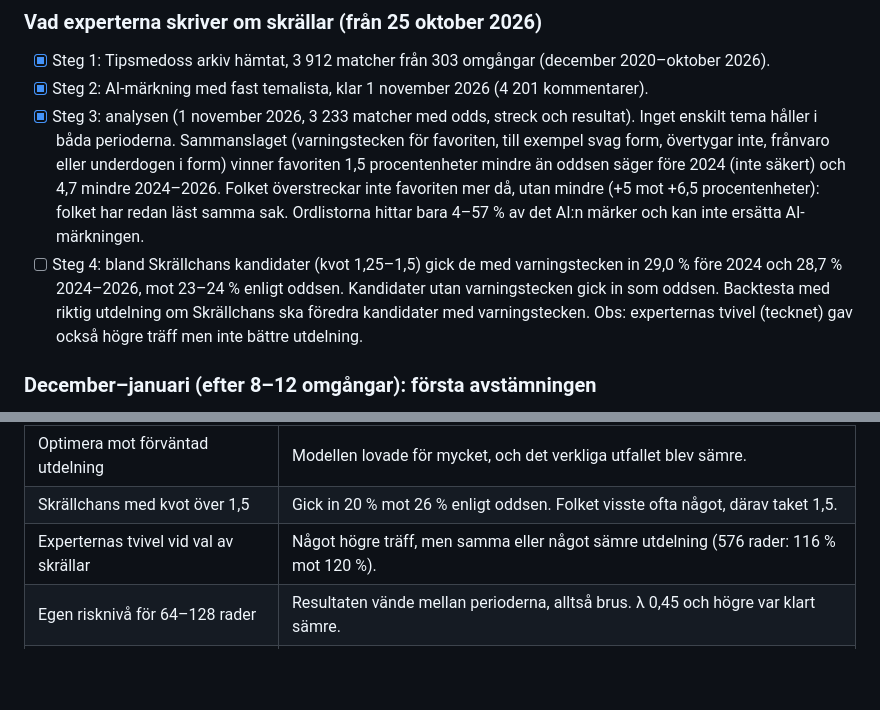
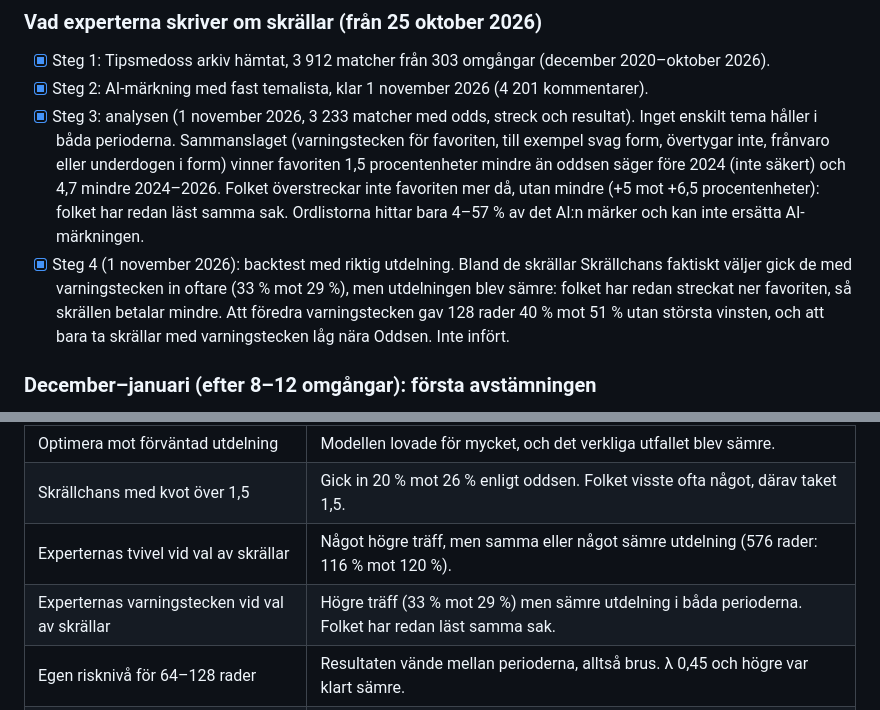
Before and after one commit to KKandenas/stryktipsguiden, a Markdown page: FARDPLAN.md, 2 parts joined by grey strips. Rendered like a GitHub page; blank space fills up the shorter version.

Commit message:
Färdplan: varningstecken vid skrällval backtestat – högre träff men sämre utdelning, inte infört
Co-Authored-By: Claude Opus 5.5 <noreply@anthropic.com>

```diff
--- a/FARDPLAN.md
+++ b/FARDPLAN.md
@@ -68,10 +68,10 @@ som talar för dem.
   (inte säkert) och 4,7 mindre 2024–2026. Folket överstreckar inte favoriten mer då, utan mindre (+5 mot
   +6,5 procentenheter): folket har redan läst samma sak. Ordlistorna hittar bara 4–57 % av det AI:n märker
   och kan inte ersätta AI-märkningen.
-- [ ] Steg 4: bland Skrällchans kandidater (kvot 1,25–1,5) gick de med varningstecken in 29,0 % före 2024 och
-  28,7 % 2024–2026, mot 23–24 % enligt oddsen. Kandidater utan varningstecken gick in som oddsen. Backtesta
-  med riktig utdelning om Skrällchans ska föredra kandidater med varningstecken. Obs: experternas tvivel
-  (tecknet) gav också högre träff men inte bättre utdelning.
+- [x] Steg 4 (1 november 2026): backtest med riktig utdelning. Bland de skrällar Skrällchans faktiskt väljer
+  gick de med varningstecken in oftare (33 % mot 29 %), men utdelningen blev sämre: folket har redan
+  streckat ner favoriten, så skrällen betalar mindre. Att föredra varningstecken gav 128 rader 40 % mot 51 %
+  utan största vinsten, och att bara ta skrällar med varningstecken låg nära Oddsen. Inte infört.
 
 ### December–januari (efter 8–12 omgångar): första avstämningen
 - [ ] Lagkoll mot Oddsen på cirka 100–150 matcher. Det ger en fingervisning, inte ett beslut.
@@ -109,6 +109,7 @@ Detaljerna finns i README.
 | Optimera mot förväntad utdelning | Modellen lovade för mycket, och det verkliga utfallet blev sämre. |
 | Skrällchans med kvot över 1,5 | Gick in 20 % mot 26 % enligt oddsen. Folket visste ofta något, därav taket 1,5. |
 | Experternas tvivel vid val av skrällar | Något högre träff, men samma eller något sämre utdelning (576 rader: 116 % mot 120 %). |
+| Experternas varningstecken vid val av skrällar | Högre träff (33 % mot 29 %) men sämre utdelning i båda perioderna. Folket har redan läst samma sak. |
 | Egen risknivå för 64–128 rader | Resultaten vände mellan perioderna, alltså brus. λ 0,45 och högre var klart sämre. |
 | Favoritfällan och jämna matcher | Oddsen var rätt kalibrerade i alla grupper. |
 
```
Also changed, not shown: CLAUDE.md (+1 -1 lines).
